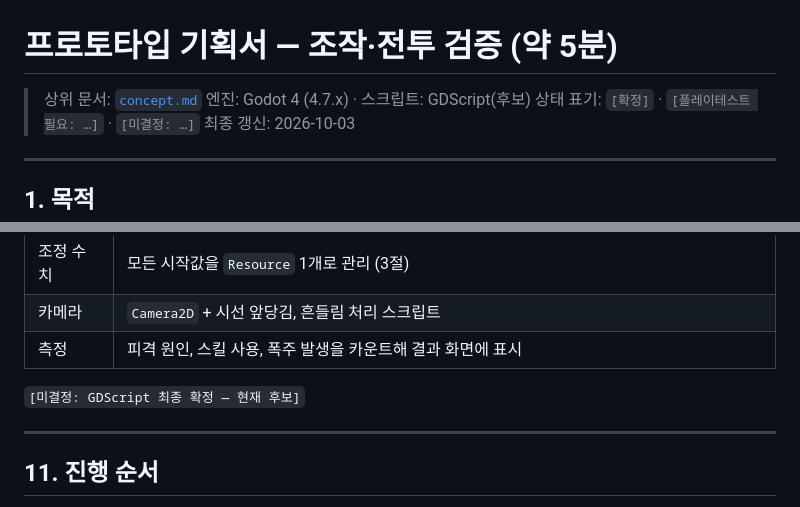
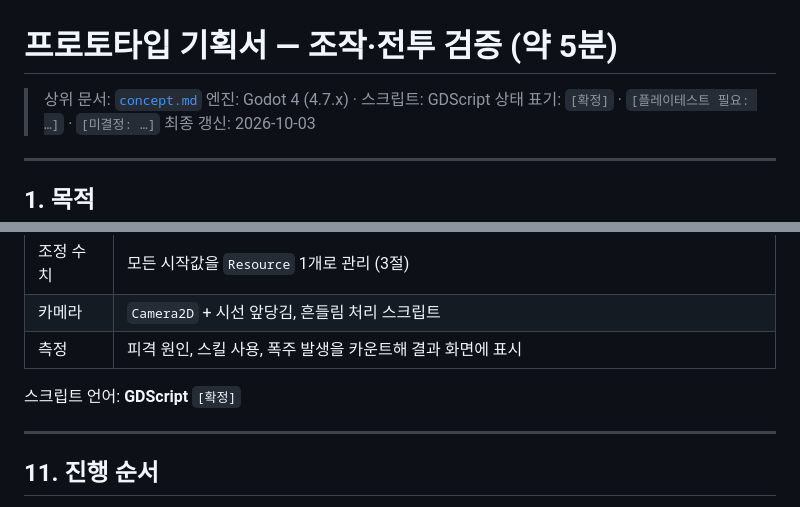
Before and after one commit to abback-go/yemo_plan, a Markdown page: docs/prototype.md, 2 parts joined by grey strips. Drawn GitHub-style.

Commit message:
Confirm GDScript as scripting language
Co-Authored-By: Claude Opus 5.5 <noreply@anthropic.com>
Claude-Session: https://claude.ai/code/session_01DHvRxWhf9XPxXtwMcNcps4

```diff
--- a/docs/prototype.md
+++ b/docs/prototype.md
@@ -1,7 +1,7 @@
 # 프로토타입 기획서 — 조작·전투 검증 (약 5분)
 
 > 상위 문서: [`concept.md`](concept.md)
-> 엔진: Godot 4 (4.7.x) · 스크립트: GDScript(후보)
+> 엔진: Godot 4 (4.7.x) · 스크립트: GDScript
 > 상태 표기: `[확정]` · `[플레이테스트 필요: …]` · `[미결정: …]`
 > 최종 갱신: 2026-10-03
 
@@ -354,7 +354,7 @@
 | 카메라 | `Camera2D` + 시선 앞당김, 흔들림 처리 스크립트 |
 | 측정 | 피격 원인, 스킬 사용, 폭주 발생을 카운트해 결과 화면에 표시 |
 
-`[미결정: GDScript 최종 확정 — 현재 후보]`
+스크립트 언어: **GDScript** `[확정]`
 
 ---
 
```
Also changed, not shown: other parts of docs/prototype.md (+1 -1 lines), docs/concept.md (+1 -1 lines).
